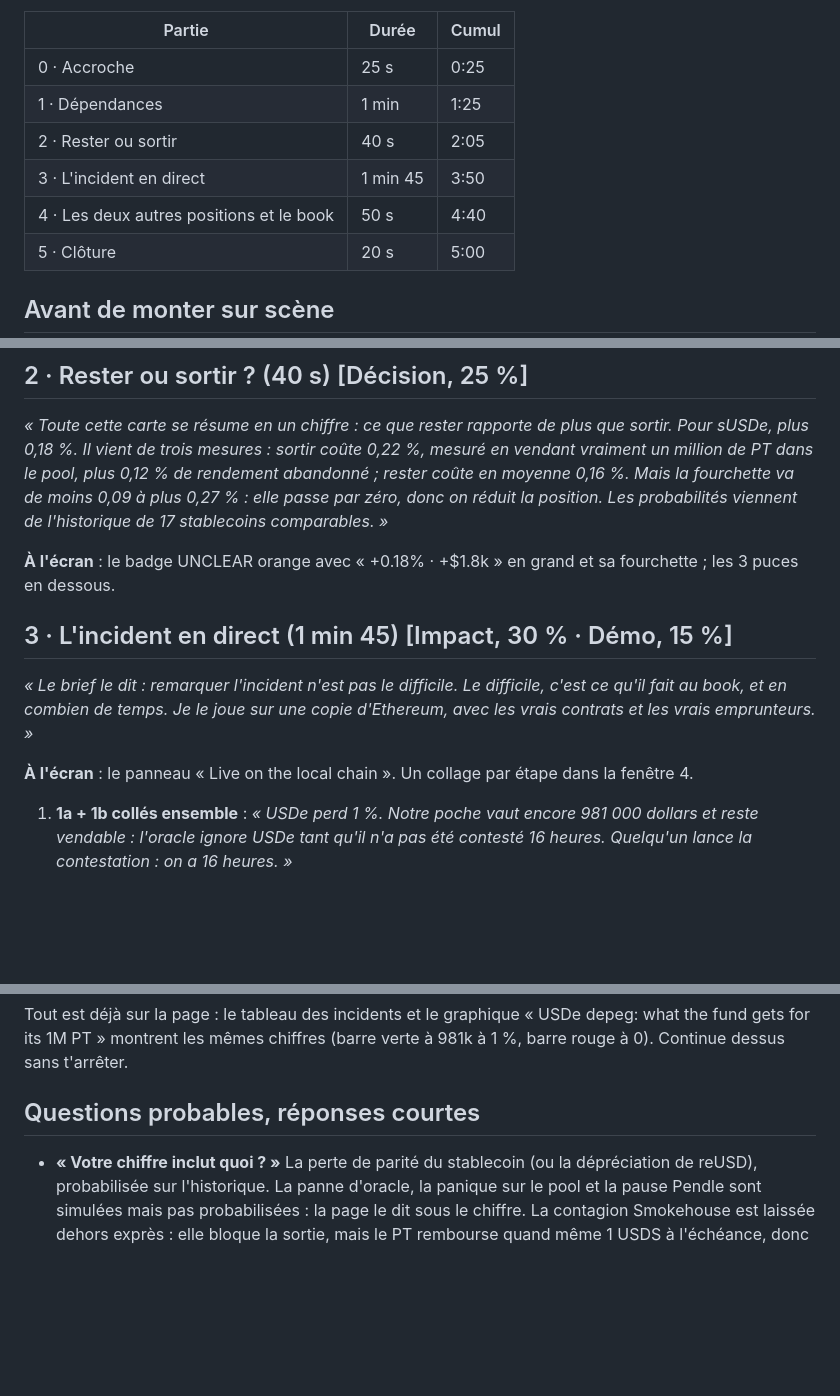
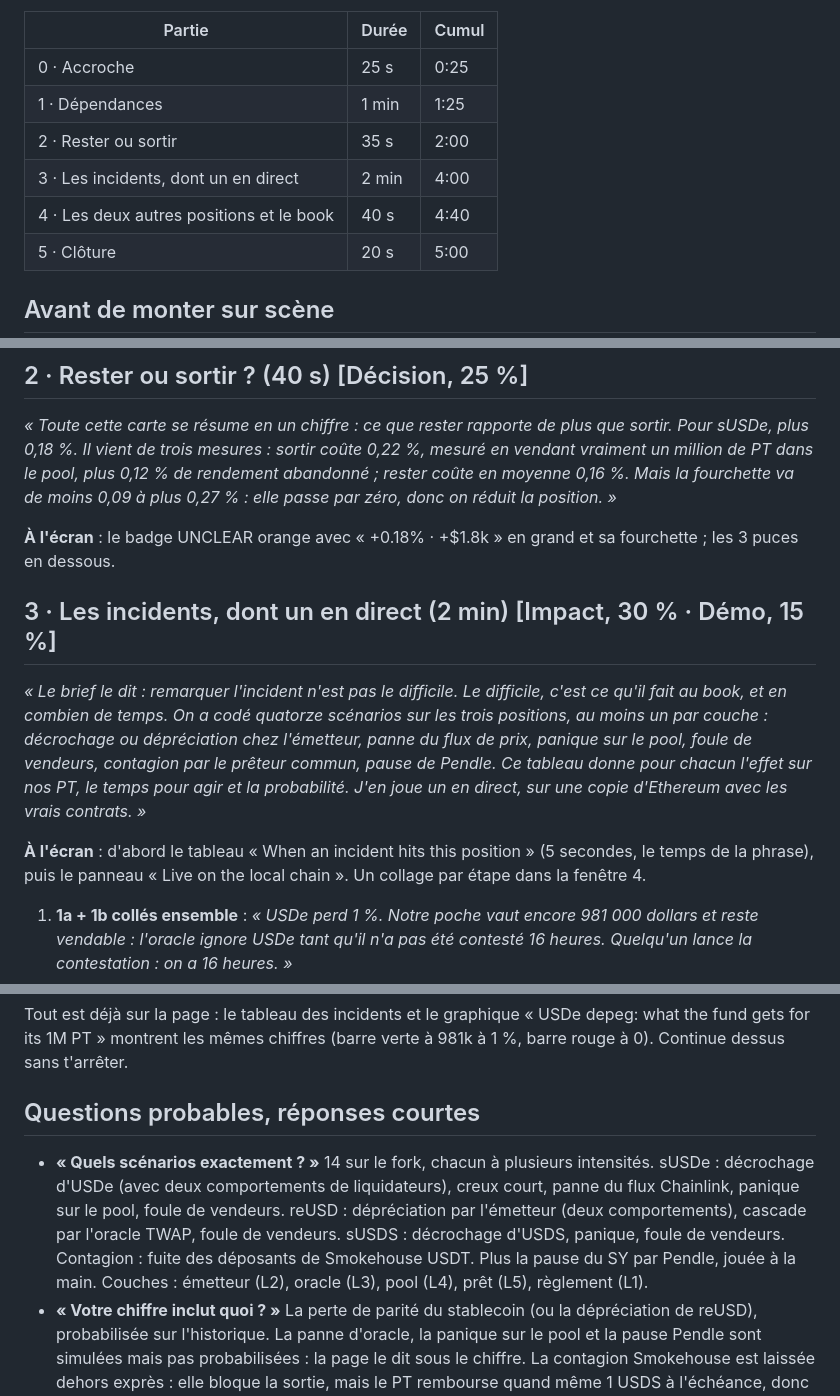
Before and after one commit to kaspro-coder/BelemHack, a Markdown page: PITCH_INCIDENTS.md, 3 parts joined by grey strips. Drawn GitHub-style; blank space fills up the shorter version.

Commit message:
Pitch: present the 14 coded incident scenarios before the live one
Co-Authored-By: Claude Opus 5.5 <noreply@anthropic.com>

```diff
--- a/PITCH_INCIDENTS.md
+++ b/PITCH_INCIDENTS.md
@@ -8,9 +8,9 @@ clics et l'attente des commandes). « À l'écran » dit quoi montrer.
 |---|---|---|
 | 0 · Accroche | 25 s | 0:25 |
 | 1 · Dépendances | 1 min | 1:25 |
-| 2 · Rester ou sortir | 40 s | 2:05 |
-| 3 · L'incident en direct | 1 min 45 | 3:50 |
-| 4 · Les deux autres positions et le book | 50 s | 4:40 |
+| 2 · Rester ou sortir | 35 s | 2:00 |
+| 3 · Les incidents, dont un en direct | 2 min | 4:00 |
+| 4 · Les deux autres positions et le book | 40 s | 4:40 |
 | 5 · Clôture | 20 s | 5:00 |
 
 ## Avant de monter sur scène
@@ -48,16 +48,20 @@ même couche cache trois oracles différents : c'est ce qui décide de tout le r
 *« Toute cette carte se résume en un chiffre : ce que rester rapporte de plus que sortir. Pour sUSDe, plus 0,18 %. Il
 vient de trois mesures : sortir coûte 0,22 %, mesuré en vendant vraiment un million de PT dans le pool, plus 0,12 % de
 rendement abandonné ; rester coûte en moyenne 0,16 %. Mais la fourchette va de moins 0,09 à plus 0,27 % : elle passe par
-zéro, donc on réduit la position. Les probabilités viennent de l'historique de 17 stablecoins comparables. »*
+zéro, donc on réduit la position. »*
 
 **À l'écran** : le badge UNCLEAR orange avec « +0.18% · +$1.8k » en grand et sa fourchette ; les 3 puces en dessous.
 
-## 3 · L'incident en direct (1 min 45) [Impact, 30 % · Démo, 15 %]
+## 3 · Les incidents, dont un en direct (2 min) [Impact, 30 % · Démo, 15 %]
 
 *« Le brief le dit : remarquer l'incident n'est pas le difficile. Le difficile, c'est ce qu'il fait au book, et en
-combien de temps. Je le joue sur une copie d'Ethereum, avec les vrais contrats et les vrais emprunteurs. »*
+combien de temps. On a codé quatorze scénarios sur les trois positions, au moins un par couche : décrochage ou
+dépréciation chez l'émetteur, panne du flux de prix, panique sur le pool, foule de vendeurs, contagion par le prêteur
+commun, pause de Pendle. Ce tableau donne pour chacun l'effet sur nos PT, le temps pour agir et la probabilité. J'en
+joue un en direct, sur une copie d'Ethereum avec les vrais contrats. »*
 
-**À l'écran** : le panneau « Live on the local chain ». Un collage par étape dans la fenêtre 4.
+**À l'écran** : d'abord le tableau « When an incident hits this position » (5 secondes, le temps de la phrase), puis le
+panneau « Live on the local chain ». Un collage par étape dans la fenêtre 4.
 
 1. **1a + 1b collés ensemble** : *« USDe perd 1 %. Notre poche vaut encore 981 000 dollars et reste vendable : l'oracle
    ignore USDe tant qu'il n'a pas été contesté 16 heures. Quelqu'un lance la contestation : on a 16 heures. »*
@@ -117,6 +120,11 @@ Tout est déjà sur la page : le tableau des incidents et le graphique « USDe d
 montrent les mêmes chiffres (barre verte à 981k à 1 %, barre rouge à 0). Continue dessus sans t'arrêter.
 
 ## Questions probables, réponses courtes
+- **« Quels scénarios exactement ? »** 14 sur le fork, chacun à plusieurs intensités. sUSDe : décrochage d'USDe (avec
+  deux comportements de liquidateurs), creux court, panne du flux Chainlink, panique sur le pool, foule de vendeurs.
+  reUSD : dépréciation par l'émetteur (deux comportements), cascade par l'oracle TWAP, foule de vendeurs. sUSDS :
+  décrochage d'USDS, panique, foule de vendeurs. Contagion : fuite des déposants de Smokehouse USDT. Plus la pause du SY
+  par Pendle, jouée à la main. Couches : émetteur (L2), oracle (L3), pool (L4), prêt (L5), règlement (L1).
 - **« Votre chiffre inclut quoi ? »** La perte de parité du stablecoin (ou la dépréciation de reUSD), probabilisée sur
   l'historique. La panne d'oracle, la panique sur le pool et la pause Pendle sont simulées mais pas probabilisées : la
   page le dit sous le chiffre. La contagion Smokehouse est laissée dehors exprès : elle bloque la sortie, mais le PT
```
Also changed, not shown: other parts of PITCH_INCIDENTS.md (+1 -2 lines).
